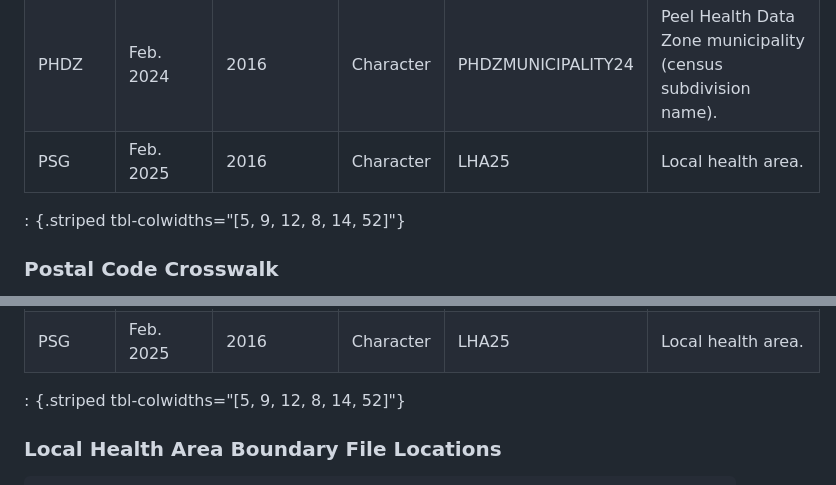
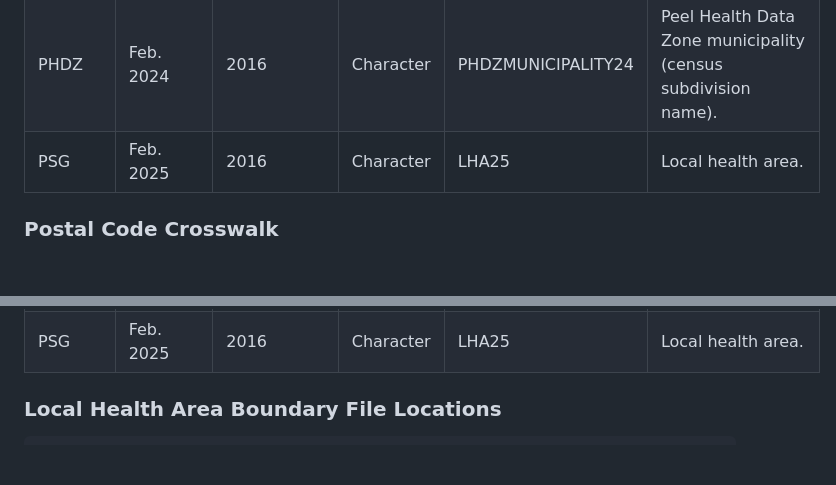
Before and after one commit to lpagalan/thp-geospatial-crosswalk, a Markdown page: README.md, 2 parts joined by grey strips. Drawn GitHub-style; blank space fills up the shorter version.

```diff
--- a/README.md
+++ b/README.md
@@ -119,8 +119,6 @@ DA linkages to CD, CSD, PHDZ, and LHA were performed using geographic data and s
 | PHDZ | Feb. 2024 | 2016 | Character | PHDZMUNICIPALITY24 | Peel Health Data Zone municipality (census subdivision name). |
 | PSG | Feb. 2025 | 2016 | Character | LHA25 | Local health area. |
 
-: {.striped tbl-colwidths="[5, 9, 12, 8, 14, 52]"}
-
 ### Postal Code Crosswalk
 
 Postal code linkages to 2021 CD, CSD, and DA were directly extracted from the PCCF December 2022 Release file. Postal code linkages to 2016 DA, 2024 PHDZ, and 2025 LHA were performed manually using geospatial point-in-polygon analysis. (The 2016 DA file also included 2016 CD and CSD higher-level geographic areas.) A 6-character postal code was assigned to a higher-level geography if the postal code’s latitude and longitude were within the boundary of the higher-level geography (i.e., a spatial intersect join).
@@ -147,8 +145,6 @@ Postal codes span an area and can span multiple census geographies. The PCCF fil
 | PHDZ | Feb. 2024 | 2016 | Character | PHDZ24 | Peel Health Data Zone unique identifier. |
 | PHDZ | Feb. 2024 | 2016 | Character | PHDZMUNICIPALITY24 | Peel Health Data Zone municipality (census subdivision name). |
 | PSG | Feb. 2025 | 2016 | Character | LHA25 | Local health area. |
-
-: {.striped tbl-colwidths="[5, 9, 12, 8, 14, 52]"}
 
 ### Local Health Area Boundary File Locations
 
```
Also changed, not shown: other parts of README.md (+1 -1 lines).
